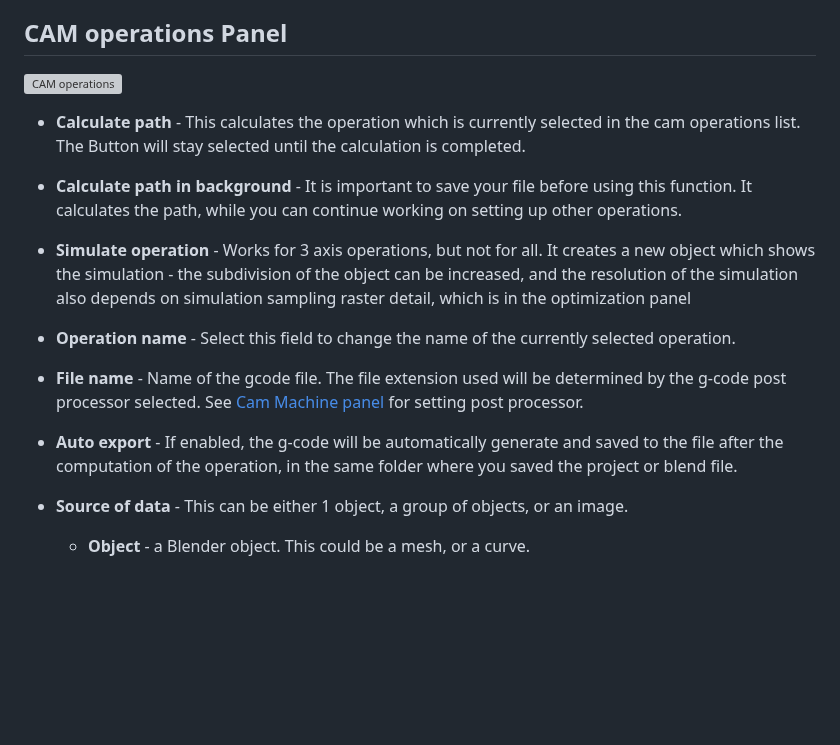
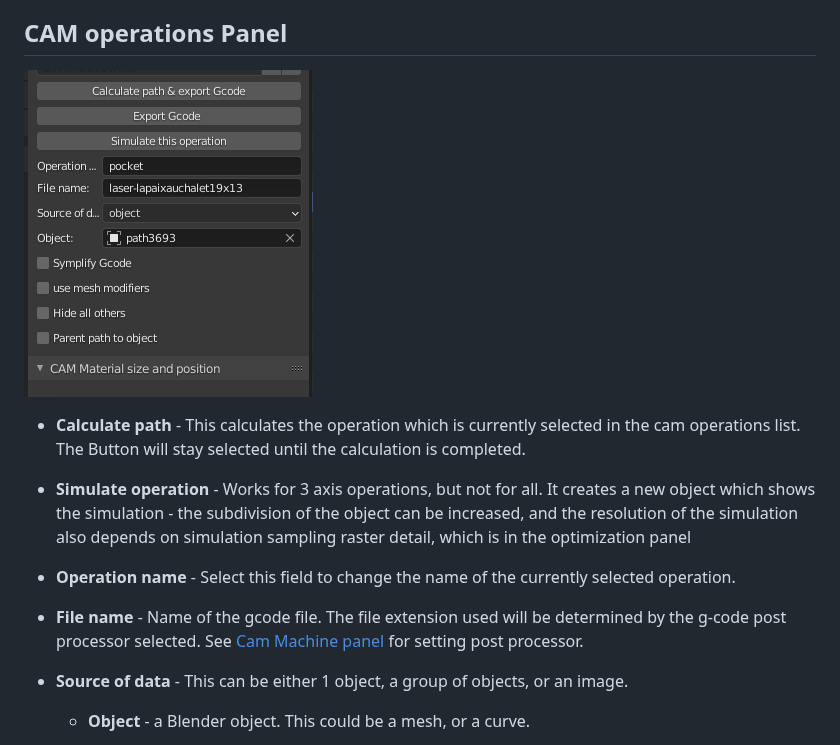
Before and after one commit to vilemduha/blendercam, a Markdown page: documentation/Blendercam-Panel-Descriptions.md, the part around the change. Rendered like a GitHub page; pictures changed too: documentation/images/opPanel2.png (added); blank space fills up the shorter version; grey boxes are pictures that could not be loaded.

Commit message:
opPanel updated

```diff
--- a/documentation/Blendercam-Panel-Descriptions.md
+++ b/documentation/Blendercam-Panel-Descriptions.md
@@ -28,18 +28,14 @@ First of all, change render engine to CAM to use the blender cam tool.
 
 
 ## CAM operations Panel
-![CAM operations](images/opPanel.png)
+![CAM operations](images/opPanel2.png)
 * **Calculate path** - This calculates the operation which is currently selected in the cam operations list. The Button will stay selected until the calculation is completed.
-
-* **Calculate path in background** - It is important to save your file before using this function. It calculates the path, while you can continue working on setting up other operations.
 
 * **Simulate operation** - Works for 3 axis operations, but not for all. It creates a new object which shows the simulation - the subdivision of the object can be increased, and the resolution of the simulation also depends on simulation sampling raster detail, which is in the optimization panel
 
 * **Operation name** - Select this field to change the name of the currently selected operation.
 
 * **File name** - Name of the gcode file. The file extension used will be determined by the g-code post processor selected. See [Cam Machine panel](Blendercam-Panel-Descriptions.md) for setting post processor.
-
-* **Auto export** - If enabled, the g-code will be automatically generate and saved to the file after the computation of the operation, in the same folder where you saved the project or blend file.
 
 * **Source of data** - This can be either 1 object, a group of objects, or an image.
 
```
